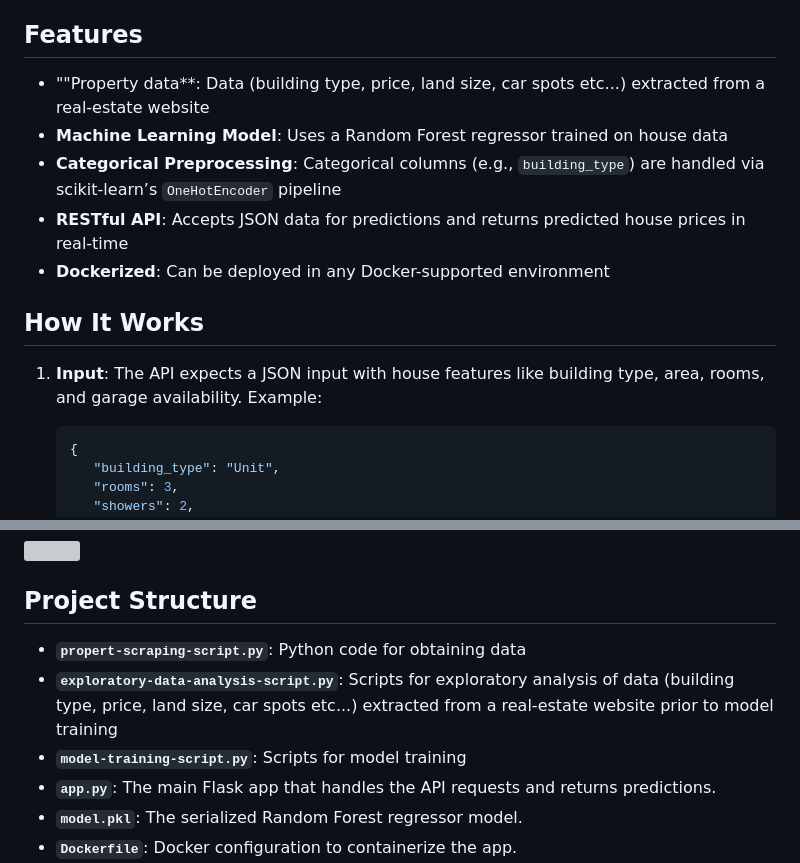
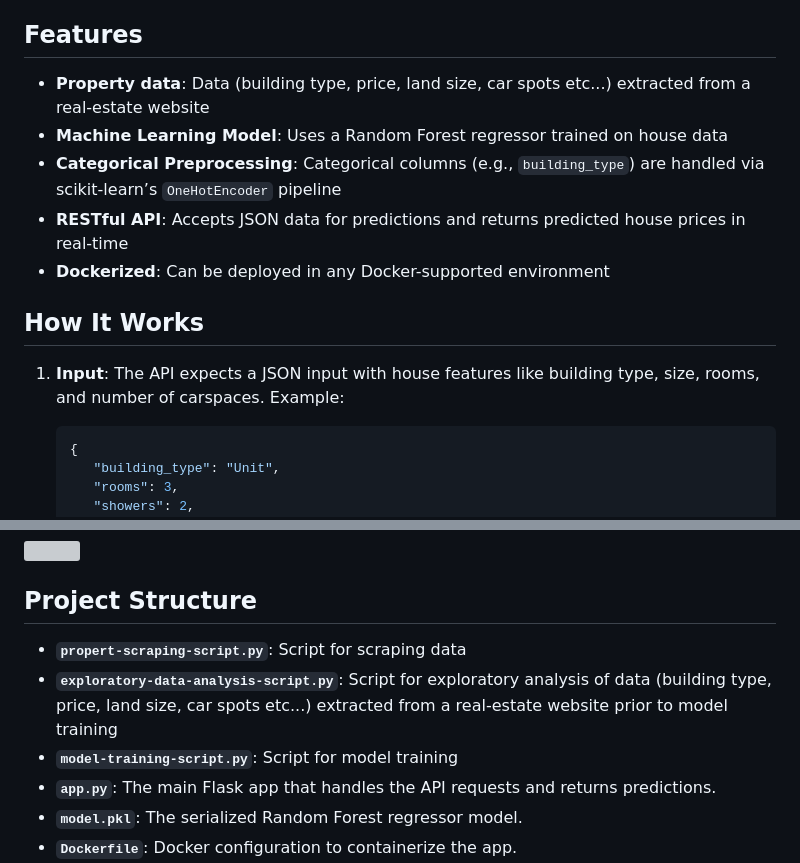
Before and after one commit to andrewliew86/ML-melbourne-property-price-prediction-API, a Markdown page: README.md, 2 parts joined by grey strips. Drawn GitHub-style; grey boxes are pictures that could not be loaded.

````diff
--- a/README.md
+++ b/README.md
@@ -5,7 +5,7 @@ This POC project is a Flask-based API that predicts property prices in Melbourne
 The API is Dockerized, allowing easy deployment in any environment. Simply make POST requests with house feature data, and the model returns the predicted price.
 
 ## Features
-- ""Property data**: Data (building type, price, land size, car spots etc...) extracted from a real-estate website
+- **Property data**: Data (building type, price, land size, car spots etc...) extracted from a real-estate website
 - **Machine Learning Model**: Uses a Random Forest regressor trained on house data
 - **Categorical Preprocessing**: Categorical columns (e.g., `building_type`) are handled via scikit-learn’s `OneHotEncoder` pipeline
 - **RESTful API**: Accepts JSON data for predictions and returns predicted house prices in real-time
@@ -13,7 +13,7 @@ The API is Dockerized, allowing easy deployment in any environment. Simply make
 
 ## How It Works
 
-1. **Input**: The API expects a JSON input with house features like building type, area, rooms, and garage availability. Example:
+1. **Input**: The API expects a JSON input with house features like building type, size, rooms, and number of carspaces. Example:
    ```json
    {
       "building_type": "Unit",
@@ -40,9 +40,9 @@ The API is Dockerized, allowing easy deployment in any environment. Simply make
 <img src="https://github.com/andrewliew86/Melbourne-property-price-prediction-model/blob/main/images/schematic.png" width=70% height=70%>
 
 ## Project Structure
-- **`propert-scraping-script.py`**: Python code for obtaining data
-- **`exploratory-data-analysis-script.py`**: Scripts for exploratory analysis of data (building type, price, land size, car spots etc...) extracted from a real-estate website prior to model training
-- **`model-training-script.py`**: Scripts for model training
+- **`propert-scraping-script.py`**: Script for scraping data
+- **`exploratory-data-analysis-script.py`**: Script for exploratory analysis of data (building type, price, land size, car spots etc...) extracted from a real-estate website prior to model training
+- **`model-training-script.py`**: Script for model training
 - **`app.py`**: The main Flask app that handles the API requests and returns predictions.
 - **`model.pkl`**: The serialized Random Forest regressor model.
 - **`Dockerfile`**: Docker configuration to containerize the app.
````
